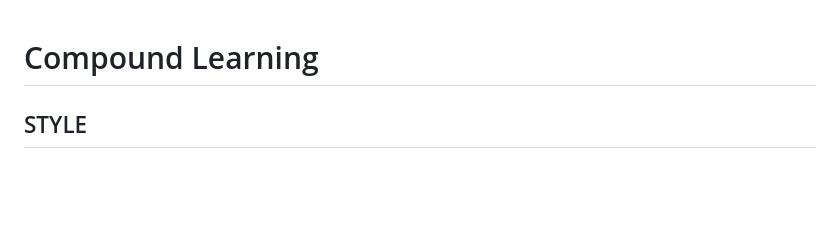
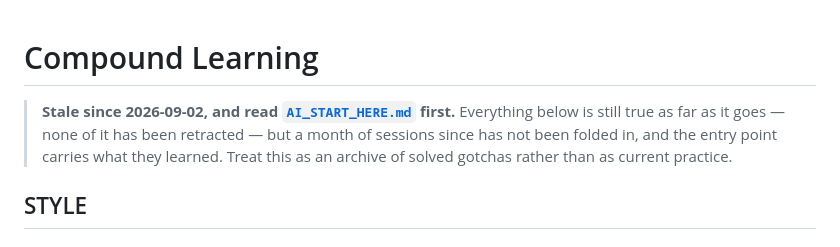
Before and after one commit to joshedwards237/Amanuensis, a Markdown page: AGENTS.md, the part around the change. Drawn GitHub-style; blank space fills up the shorter version.

```diff
--- a/AGENTS.md
+++ b/AGENTS.md
@@ -1,4 +1,10 @@
 # Compound Learning
+
+> **Stale since 2026-09-02, and read [`AI_START_HERE.md`](AI_START_HERE.md)
+> first.** Everything below is still true as far as it goes — none of it has been
+> retracted — but a month of sessions since has not been folded in, and the
+> entry point carries what they learned. Treat this as an archive of solved
+> gotchas rather than as current practice.
 
 <!-- This file is the project's persistent memory across AI sessions.
      It accumulates patterns, gotchas, and decisions so that each session
```
Also changed, not shown: AI_START_HERE.md (added, +251 -0 lines), CLAUDE.md (+5 -0 lines).
